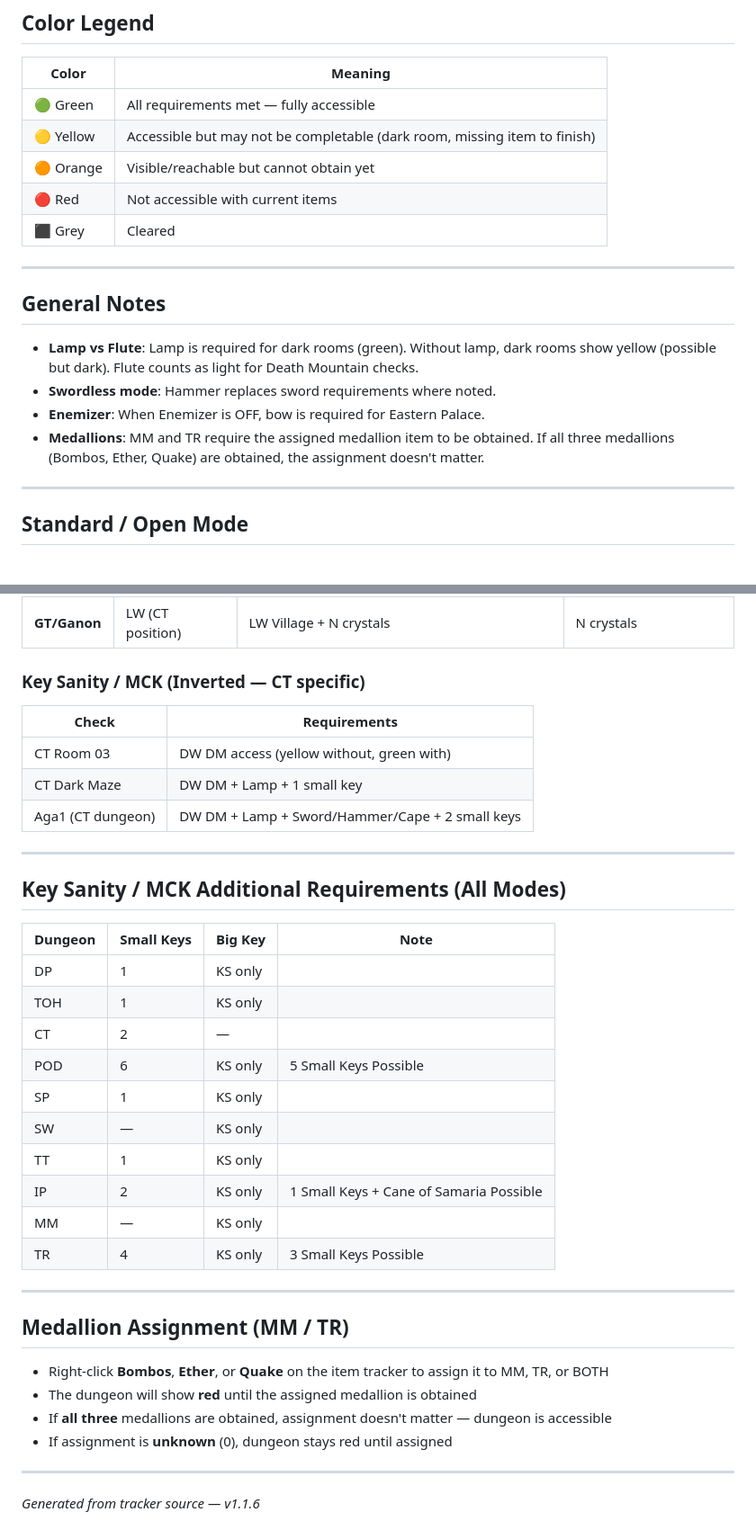
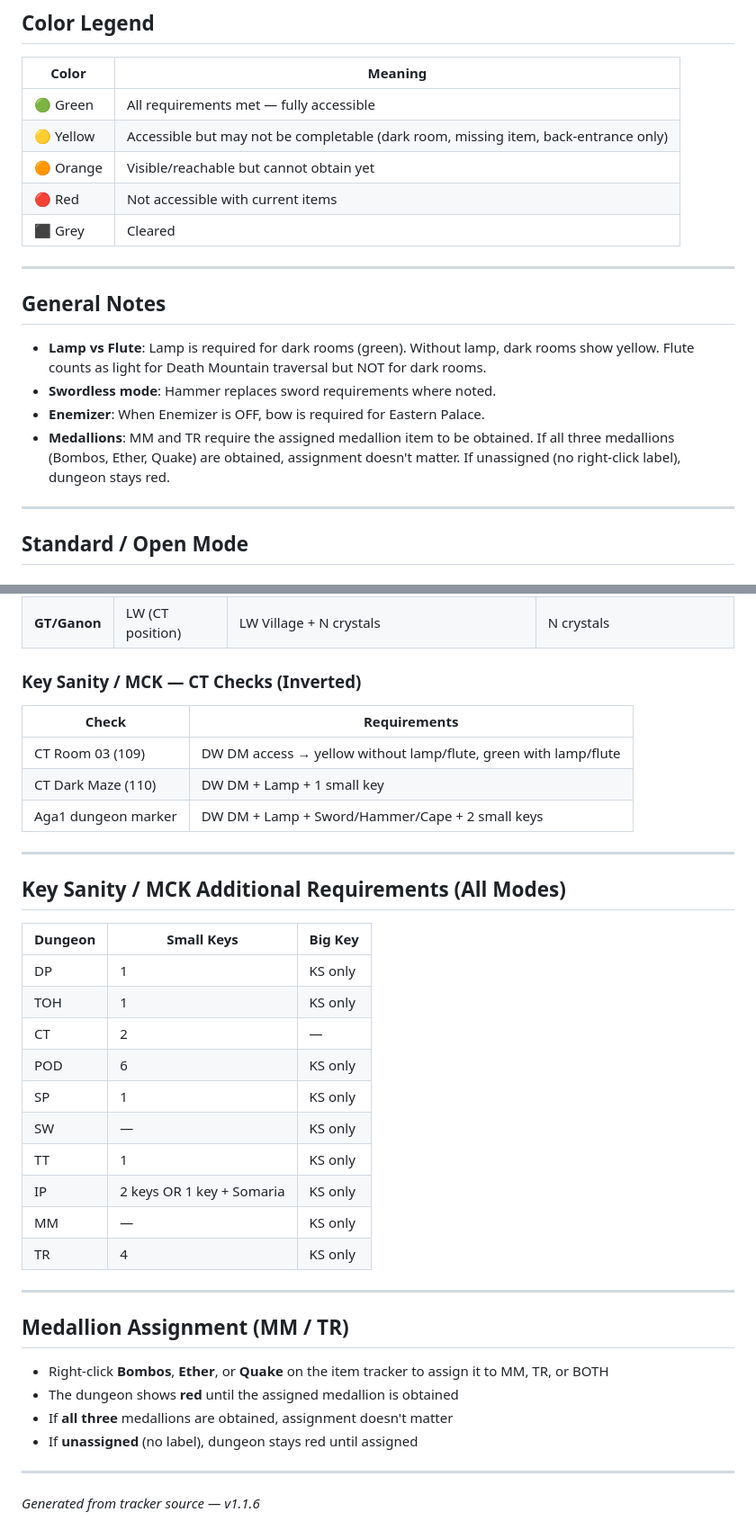
Before and after one commit to hutchch/ALTTPR-Tracker, a Markdown page: LOGIC-README.md, 2 parts joined by grey strips. Shown at 90% size. GitHub-like rendering.

```diff
--- a/LOGIC-README.md
+++ b/LOGIC-README.md
@@ -5,7 +5,7 @@
 | Color | Meaning |
 |-------|---------|
 | 🟢 Green | All requirements met — fully accessible |
-| 🟡 Yellow | Accessible but may not be completable (dark room, missing item to finish) |
+| 🟡 Yellow | Accessible but may not be completable (dark room, missing item, back-entrance only) |
 | 🟠 Orange | Visible/reachable but cannot obtain yet |
 | 🔴 Red | Not accessible with current items |
 | ⬛ Grey | Cleared |
@@ -14,10 +14,10 @@
 
 ## General Notes
 
-- **Lamp vs Flute**: Lamp is required for dark rooms (green). Without lamp, dark rooms show yellow (possible but dark). Flute counts as light for Death Mountain checks.
+- **Lamp vs Flute**: Lamp is required for dark rooms (green). Without lamp, dark rooms show yellow. Flute counts as light for Death Mountain traversal but NOT for dark rooms.
 - **Swordless mode**: Hammer replaces sword requirements where noted.
 - **Enemizer**: When Enemizer is OFF, bow is required for Eastern Palace.
-- **Medallions**: MM and TR require the assigned medallion item to be obtained. If all three medallions (Bombos, Ether, Quake) are obtained, the assignment doesn't matter.
+- **Medallions**: MM and TR require the assigned medallion item to be obtained. If all three medallions (Bombos, Ether, Quake) are obtained, assignment doesn't matter. If unassigned (no right-click label), dungeon stays red.
 
 ---
 
@@ -126,38 +131,38 @@
 | **GT/Ganon** | LW (CT position) | LW Village + N crystals | N crystals |
 
-### Key Sanity / MCK (Inverted — CT specific)
+### Key Sanity / MCK — CT Checks (Inverted)
 
 | Check | Requirements |
 |-------|-------------|
-| CT Room 03 | DW DM access (yellow without, green with) |
-| CT Dark Maze | DW DM + Lamp + 1 small key |
-| Aga1 (CT dungeon) | DW DM + Lamp + Sword/Hammer/Cape + 2 small keys |
+| CT Room 03 (109) | DW DM access → yellow without lamp/flute, green with lamp/flute |
+| CT Dark Maze (110) | DW DM + Lamp + 1 small key |
+| Aga1 dungeon marker | DW DM + Lamp + Sword/Hammer/Cape + 2 small keys |
 
 ---
 
 ## Key Sanity / MCK Additional Requirements (All Modes)
 
-| Dungeon | Small Keys | Big Key | Note |
-|---------|-----------|---------|------------------------------------------------|
-| DP | 1 | KS only | |
-| TOH | 1 | KS only | |
-| CT | 2 | — | |
-| POD | 6 | KS only | 5 Small Keys Possible |
-| SP | 1 | KS only | |
-| SW | — | KS only | |
-| TT | 1 | KS only | |
-| IP | 2 | KS only | 1 Small Keys + Cane of Samaria Possible |
-| MM | — | KS only | |
-| TR | 4 | KS only | 3 Small Keys Possible |
+| Dungeon | Small Keys | Big Key |
+|---------|-----------|---------|
+| DP | 1 | KS only |
+| TOH | 1 | KS only |
+| CT | 2 | — |
+| POD | 6 | KS only |
+| SP | 1 | KS only |
+| SW | — | KS only |
+| TT | 1 | KS only |
+| IP | 2 keys OR 1 key + Somaria | KS only |
+| MM | — | KS only |
+| TR | 4 | KS only |
 
 ---
 
 ## Medallion Assignment (MM / TR)
 
 - Right-click **Bombos**, **Ether**, or **Quake** on the item tracker to assign it to MM, TR, or BOTH
-- The dungeon will show **red** until the assigned medallion is obtained
-- If **all three** medallions are obtained, assignment doesn't matter — dungeon is accessible
-- If assignment is **unknown** (0), dungeon stays red until assigned
+- The dungeon shows **red** until the assigned medallion is obtained
+- If **all three** medallions are obtained, assignment doesn't matter
+- If **unassigned** (no label), dungeon stays red until assigned
 
 ---
 
```
Also changed, not shown: other parts of LOGIC-README.md (+61 -56 lines).
